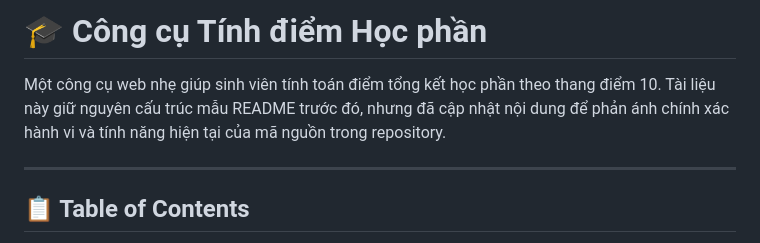
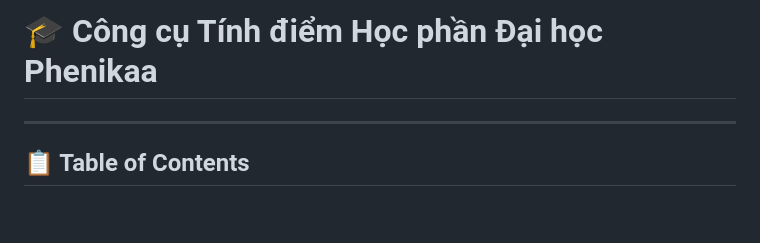
Before and after one commit to nguyendinhvu5207des/TinhDiemHocPhanPNK, a Markdown page: README.md, the part around the change. Rendered like a GitHub page; blank space fills up the shorter version.

Commit message:
git push origin main

```diff
--- a/README.md
+++ b/README.md
@@ -1,7 +1,4 @@
-# 🎓 Công cụ Tính điểm Học phần
-
-Một công cụ web nhẹ giúp sinh viên tính toán điểm tổng kết học phần theo thang điểm 10. Tài liệu này giữ nguyên cấu trúc mẫu README trước đó, nhưng đã cập nhật nội dung để phản ánh chính xác hành vi và tính năng hiện tại của mã nguồn trong repository.
-
+# 🎓 Công cụ Tính điểm **Học phần Đại học Phenikaa**
 ---
 
 ## 📋 Table of Contents
```
